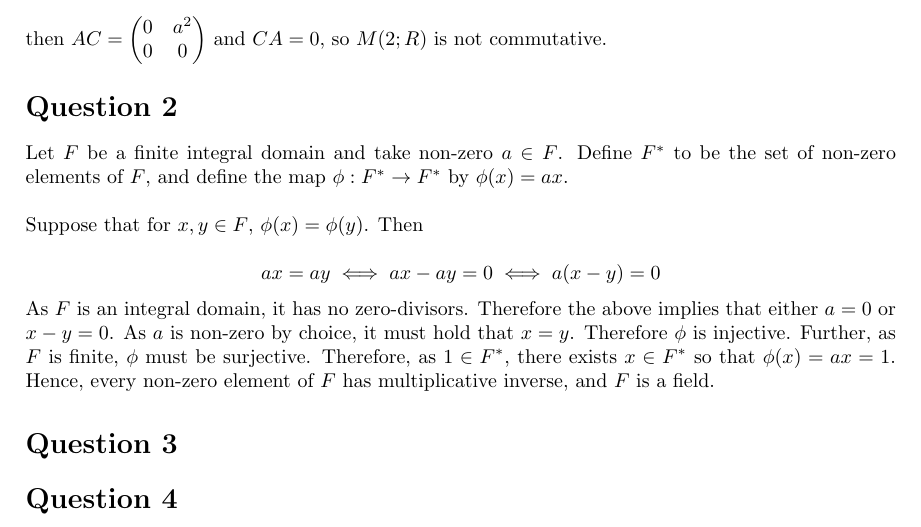
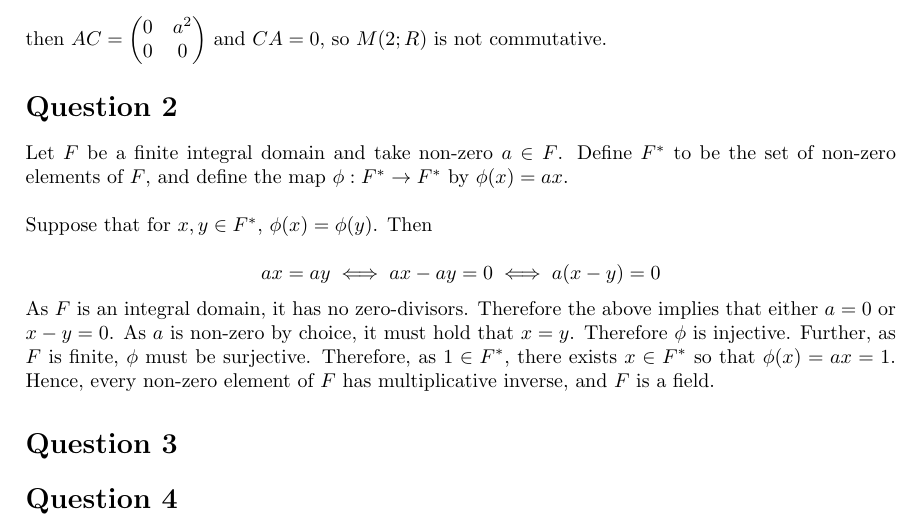
Before and after one commit to imjaydenturner/assignments, a LaTeX problem sheet (PMTH332 Abstract Algebra/Assignment 5/pmth332a5.tex): part of the page, cut so that both start at the same text. Compiled offline with pdfLaTeX.

Commit message:
Question 2 fixed

```diff
--- a/PMTH332 Abstract Algebra/Assignment 5/pmth332a5.tex
+++ b/PMTH332 Abstract Algebra/Assignment 5/pmth332a5.tex
@@ -85,7 +85,7 @@ to be the set of non-zero elements of $F$, and define the map $\phi: F^* \to F^*
 by $\phi(x) = ax$.
 
 \hfill\break
-Suppose that for $x, y \in F$, $\phi(x) = \phi(y)$. Then
+Suppose that for $x, y \in F^*$, $\phi(x) = \phi(y)$. Then
 
 \begin{equation*}
     ax = ay \iff ax - ay = 0 \iff a(x - y) = 0
```
Also changed, not shown: PMTH332 Abstract Algebra/Assignment 5/pmth332a5.pdf.
